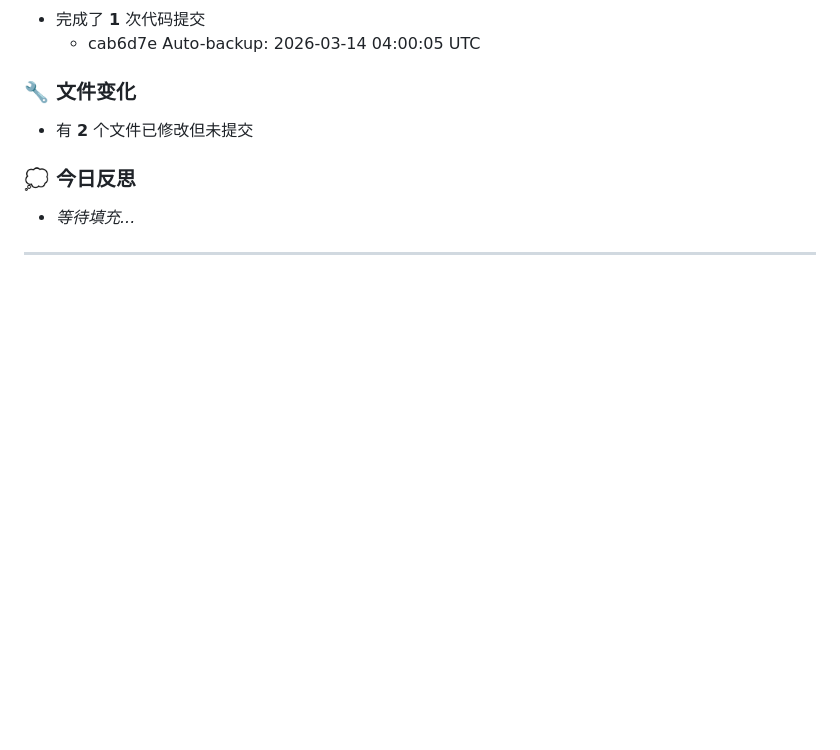
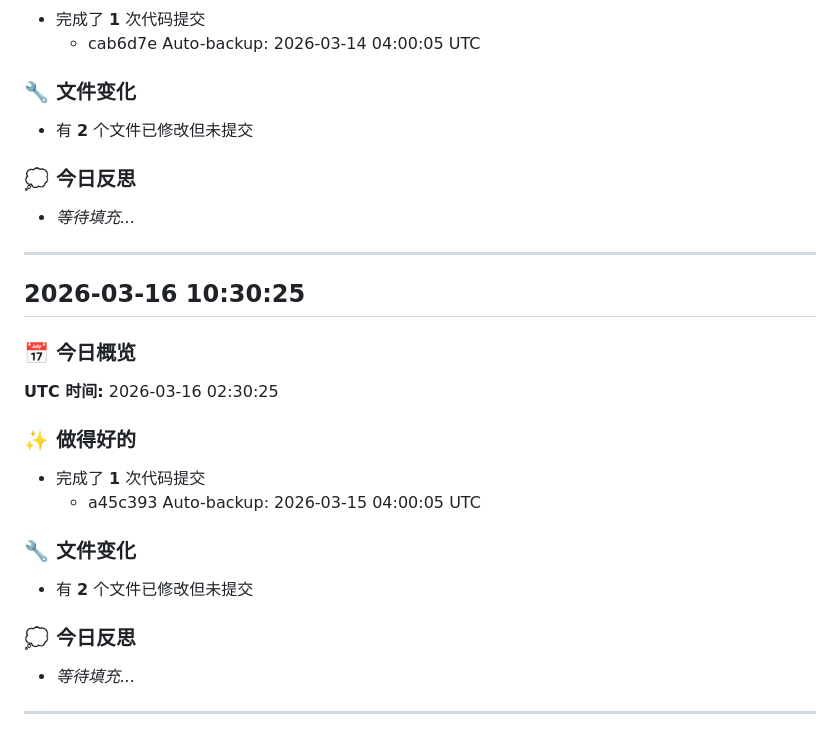
Before and after one commit to pxguan/clawd-workspace, a Markdown page: evolution-log.md, the part around the change. GitHub-like rendering; blank space fills up the shorter version.

Commit message:
Auto-backup: 2026-03-16 04:00:04 UTC

```diff
--- a/evolution-log.md
+++ b/evolution-log.md
@@ -425,3 +425,20 @@
 - _等待填充..._
 
 ---
+
+## 2026-03-16 10:30:25
+
+### 📅 今日概览
+**UTC 时间:** 2026-03-16 02:30:25
+
+### ✨ 做得好的
+- 完成了 **1** 次代码提交
+  - a45c393 Auto-backup: 2026-03-15 04:00:05 UTC
+
+### 🔧 文件变化
+- 有 **2** 个文件已修改但未提交
+
+### 💭 今日反思
+- _等待填充..._
+
+---
```
